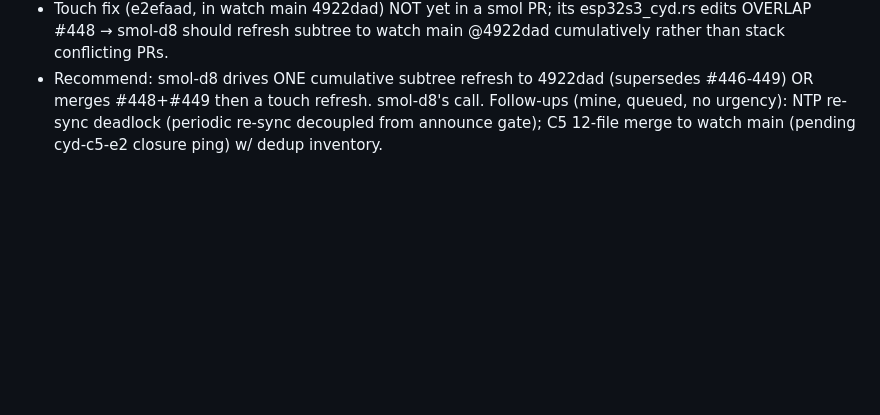
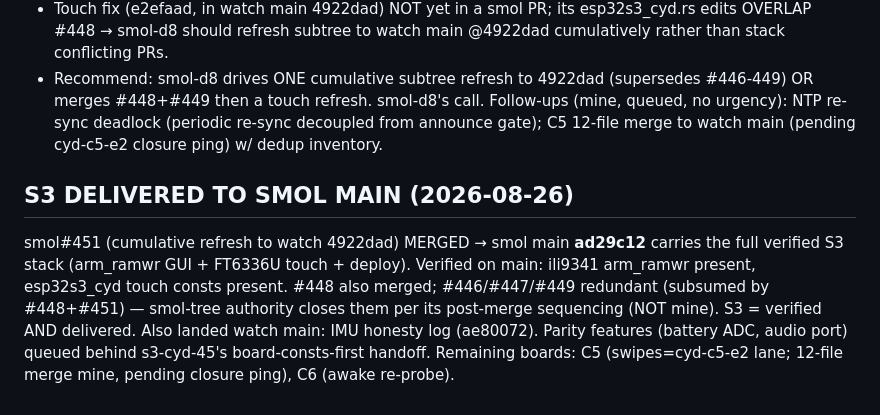
Before and after one commit to jphein/esp32c6-watch, a Markdown page: HANDOFF.md, the part around the change. Drawn GitHub-style; blank space fills up the shorter version.

Commit message:
docs: S3 delivered to smol main (#451 merged, ad29c12)
Co-Authored-By: Claude Opus 4.8 <noreply@anthropic.com>

```diff
--- a/HANDOFF.md
+++ b/HANDOFF.md
@@ -110,3 +110,7 @@ MERGE TRAIN → smol main (smol-d8's subtree-refresh lane, never-self-merge):
 - Touch fix (e2efaad, in watch main 4922dad) NOT yet in a smol PR; its esp32s3_cyd.rs edits OVERLAP #448 → smol-d8 should refresh subtree to watch main @4922dad cumulatively rather than stack conflicting PRs.
 - Recommend: smol-d8 drives ONE cumulative subtree refresh to 4922dad (supersedes #446-449) OR merges #448+#449 then a touch refresh. smol-d8's call.
 Follow-ups (mine, queued, no urgency): NTP re-sync deadlock (periodic re-sync decoupled from announce gate); C5 12-file merge to watch main (pending cyd-c5-e2 closure ping) w/ dedup inventory.
+
+## S3 DELIVERED TO SMOL MAIN (2026-08-26)
+smol#451 (cumulative refresh to watch 4922dad) MERGED → smol main **ad29c12** carries the full verified S3 stack (arm_ramwr GUI + FT6336U touch + deploy). Verified on main: ili9341 arm_ramwr present, esp32s3_cyd touch consts present. #448 also merged; #446/#447/#449 redundant (subsumed by #448+#451) — smol-tree authority closes them per its post-merge sequencing (NOT mine). S3 = verified AND delivered.
+Also landed watch main: IMU honesty log (ae80072). Parity features (battery ADC, audio port) queued behind s3-cyd-45's board-consts-first handoff. Remaining boards: C5 (swipes=cyd-c5-e2 lane; 12-file merge mine, pending closure ping), C6 (awake re-probe).
```
